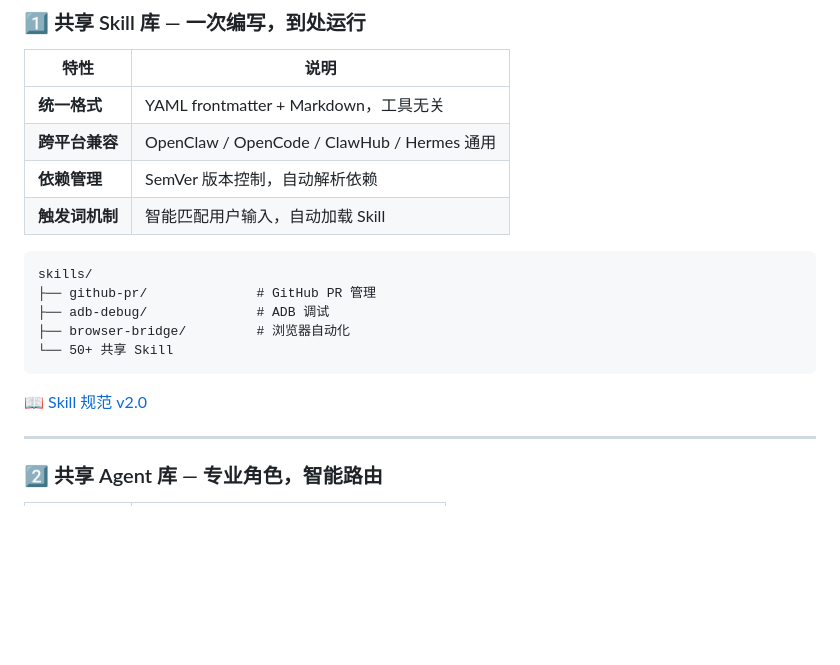
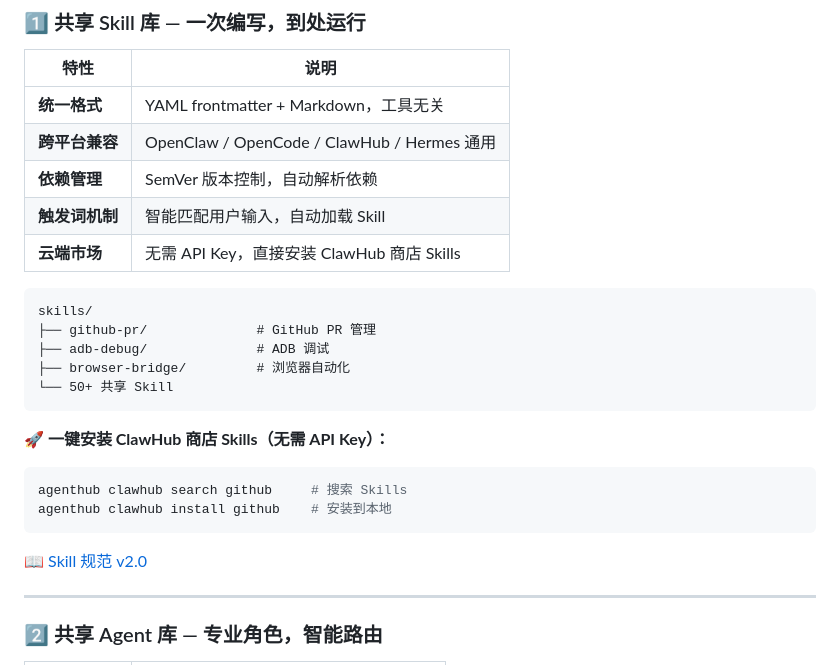
Before and after one commit to xuanyuanluoxue/AgentHub, a Markdown page: README.md, the part around one of its changes. Rendered like a GitHub page; blank space fills up the shorter version.

Commit message:
docs: 更新 README，添加 ClawHub 商店无需 API Key 卖点

````diff
--- a/README.md
+++ b/README.md
@@ -38,6 +38,7 @@
 | **跨平台兼容** | OpenClaw / OpenCode / ClawHub / Hermes 通用 |
 | **依赖管理** | SemVer 版本控制，自动解析依赖 |
 | **触发词机制** | 智能匹配用户输入，自动加载 Skill |
+| **云端市场** | 无需 API Key，直接安装 ClawHub 商店 Skills |
 
 ```
 skills/
@@ -47,7 +48,13 @@ skills/
 └── 50+ 共享 Skill
 ```
 
-[📖 Skill 规范 v2.0](./docs/skill-format.md)
+**🚀 一键安装 ClawHub 商店 Skills（无需 API Key）：**
+```bash
+agenthub clawhub search github     # 搜索 Skills
+agenthub clawhub install github    # 安装到本地
+```
+
+[📖 Skill 规范 v2.0](./docs/design/skill-format.md)
 
 ---
 
````
Also changed, not shown: other parts of README.md (+6 -6 lines).
